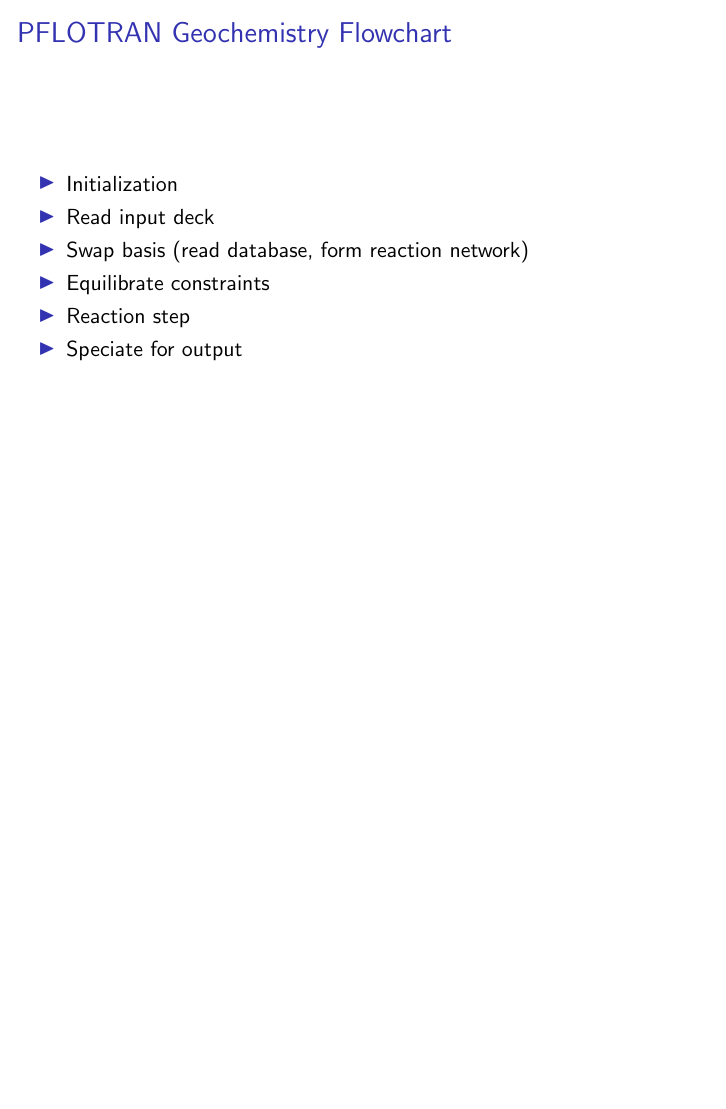
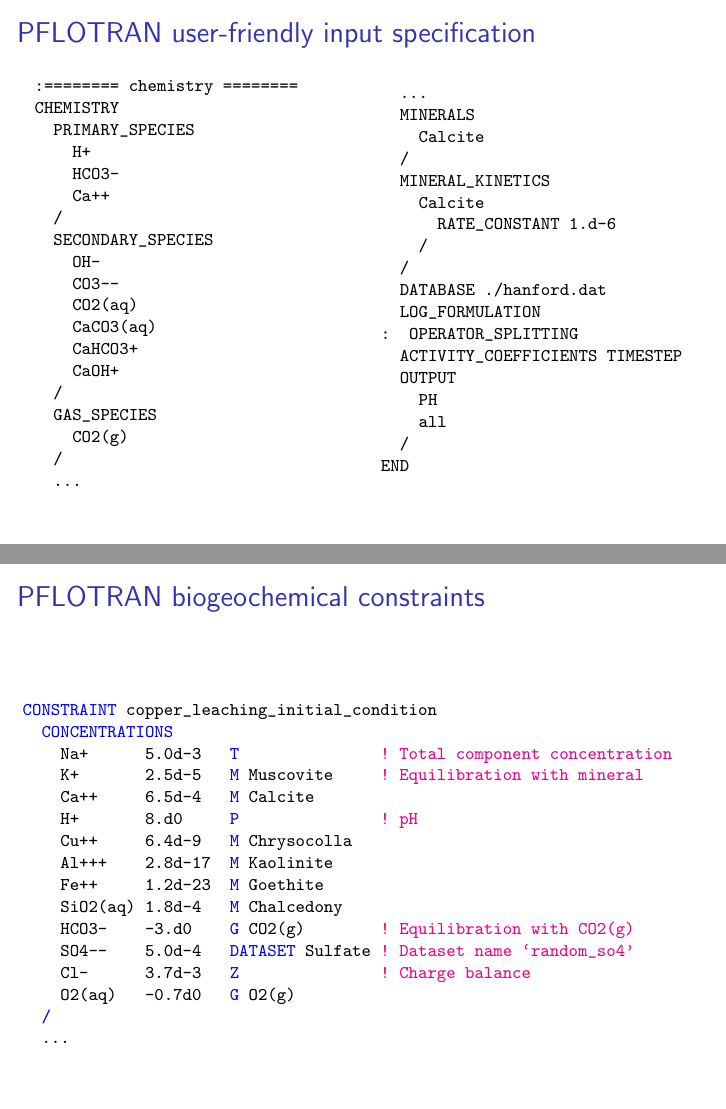
Before and after one commit to LBL-EESA/alquimia-dev, LaTeX slides (doc/Workshop_Slides_Nov-12/alquimia.tex): page 9 of 9 before the commit and pages 10 and 11 of 11 after it, the two joined at a grey line, the shorter picture padded with empty space. Compiled offline with pdfLaTeX.

Commit message:
Updated slides; added pflotran chemistry block

```diff
--- a/doc/Workshop_Slides_Nov-12/alquimia.tex
+++ b/doc/Workshop_Slides_Nov-12/alquimia.tex
@@ -320,7 +319,7 @@
 \begin{itemize}
 \item Initialization
 \item Read input deck
-\item Swap basis (read database, form reaction network)
+\item Set basis (read database, form reaction network)
 \item Equilibrate constraints
 \item Reaction step
 \item Speciate for output
@@ -328,4 +327,106 @@
 \end{frame}
 %%%%%%%%%%%%%%%%%%%%%%%%%%%%%%%%%%%%%%%%%%%%%%%%%%%%%%%%%%%%%%%%%%%%%%%%%%%%%%%
 
+%%%%%%%%%%%%%%%%%%%%%%%%%%%%%%%%%%%%%%%%%%%%%%%%%%%%%%%%%%%%%%%%%%%%%%%%%%
+\begin{frame}[fragile,containsverbatim]{PFLOTRAN user-friendly input specification}
+\footnotesize
+\begin{tabular}{cc}
+%\aligntop{
+\begin{minipage}{0.5\textwidth}
+\begin{semiverbatim}
+:======== chemistry ========
+CHEMISTRY
+  PRIMARY_SPECIES
+    H+
+    HCO3-
+    Ca++
+  /
+  SECONDARY_SPECIES
+    OH-
+    CO3--
+    CO2(aq)
+    CaCO3(aq)
+    CaHCO3+
+    CaOH+
+  /
+  GAS_SPECIES
+    CO2(g)
+  /
+  ...
+\end{semiverbatim}
+\end{minipage}
+%}
+%\aligntop{
+\begin{minipage}{0.5\textwidth}
+\begin{semiverbatim}
+  ...
+  MINERALS
+    Calcite
+  /
+  MINERAL_KINETICS
+    Calcite
+      RATE_CONSTANT 1.d-6
+    /
+  /
+  DATABASE ./hanford.dat
+  LOG_FORMULATION
+:  OPERATOR_SPLITTING
+  ACTIVITY_COEFFICIENTS TIMESTEP
+  OUTPUT
+    PH
+    all
+  /
+END
+\end{semiverbatim}
+\end{minipage}
+%}
+\end{tabular}
+\end{frame}
+
+%%%%%%%%%%%%%%%%%%%%%%%%%%%%%%%%%%%%%%%%%%%%%%%%%%%%%%%%%%%%%%%%%%%%%%%%%%
+
+%%%%%%%%%%%%%%%%%%%%%%%%%%%%%%%%%%%%%%%%%%%%%%%%%%%%%%%%%%%%%%%%%%%%%%%%%%
+\begin{frame}[fragile,containsverbatim,allowframebreaks]{PFLOTRAN biogeochemical constraints}
+\footnotesize
+\begin{semiverbatim}
+
+
+
+\bluecolor{CONSTRAINT} copper_leaching_initial_condition
+  \bluecolor{CONCENTRATIONS}
+    Na+      5.0d-3   \bluecolor{T}               \magentacolor{! Total component concentration}
+    K+       2.5d-5   \bluecolor{M} Muscovite     \magentacolor{! Equilibration with mineral}
+    Ca++     6.5d-4   \bluecolor{M} Calcite
+    H+       8.d0     \bluecolor{P}               \magentacolor{! pH}
+    Cu++     6.4d-9   \bluecolor{M} Chrysocolla
+    Al+++    2.8d-17  \bluecolor{M} Kaolinite
+    Fe++     1.2d-23  \bluecolor{M} Goethite
+    SiO2(aq) 1.8d-4   \bluecolor{M} Chalcedony
+    HCO3-    -3.d0    \bluecolor{G} CO2(g)        \magentacolor{! Equilibration with CO2(g)}
+    SO4--    5.0d-4   \bluecolor{DATASET} Sulfate \magentacolor{! Dataset name `random_so4'}
+    Cl-      3.7d-3   \bluecolor{Z}               \magentacolor{! Charge balance}
+    O2(aq)   -0.7d0   \bluecolor{G} O2(g)
+  \bluecolor{/}
+  ...
+\end{semiverbatim}
+\newpage
+\begin{semiverbatim}
+  ...
+  \bluecolor{MINERALS}        \magentacolor{vol. frac.}    \magentacolor{spec. surf. area}
+    Alunite       0.d0          1.d0 cm^2/cm^3
+    Chrysocolla2  5.0d-3        1.d0 cm^2/cm^3
+    Goethite      2.5d-2        1.d0 cm^2/cm^3
+    Gypsum        0.d0          1.d0 cm^2/cm^3
+    Jarosite      0.d0          1.d0 cm^2/cm^3
+    Jurbanite     0.d0          1.d0 cm^2/cm^3
+    Kaolinite     5.0d-2        1.d0 cm^2/cm^3
+    Muscovite     5.0d-2        1.d0 cm^2/cm^3
+    SiO2(am)      0.d0          1.d0 cm^2/cm^3
+    Quartz        8.2d-1        1.d0 cm^2/cm^3
+  \bluecolor{/}
+\bluecolor{/}
+\end{semiverbatim}
+\end{frame}
+%%%%%%%%%%%%%%%%%%%%%%%%%%%%%%%%%%%%%%%%%%%%%%%%%%%%%%%%%%%%%%%%%%%%%%%%%%
+
 \end{document}
```
Also changed, not shown: doc/Workshop_Slides_Nov-12/alquimia.tex (9 more changed lines).
